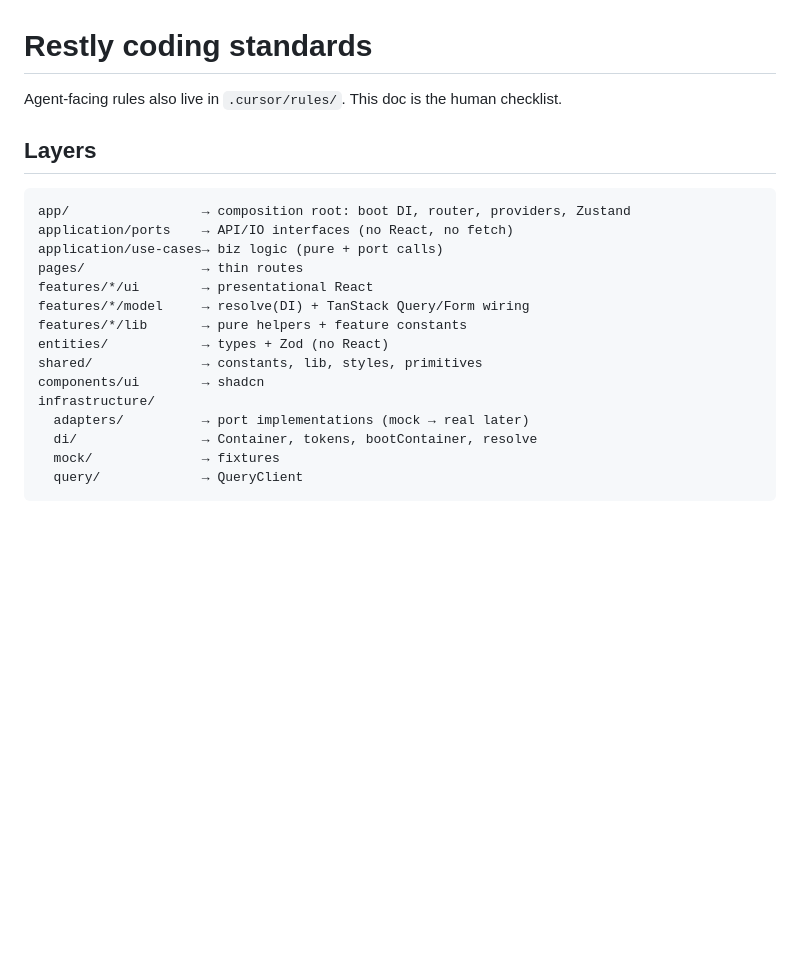
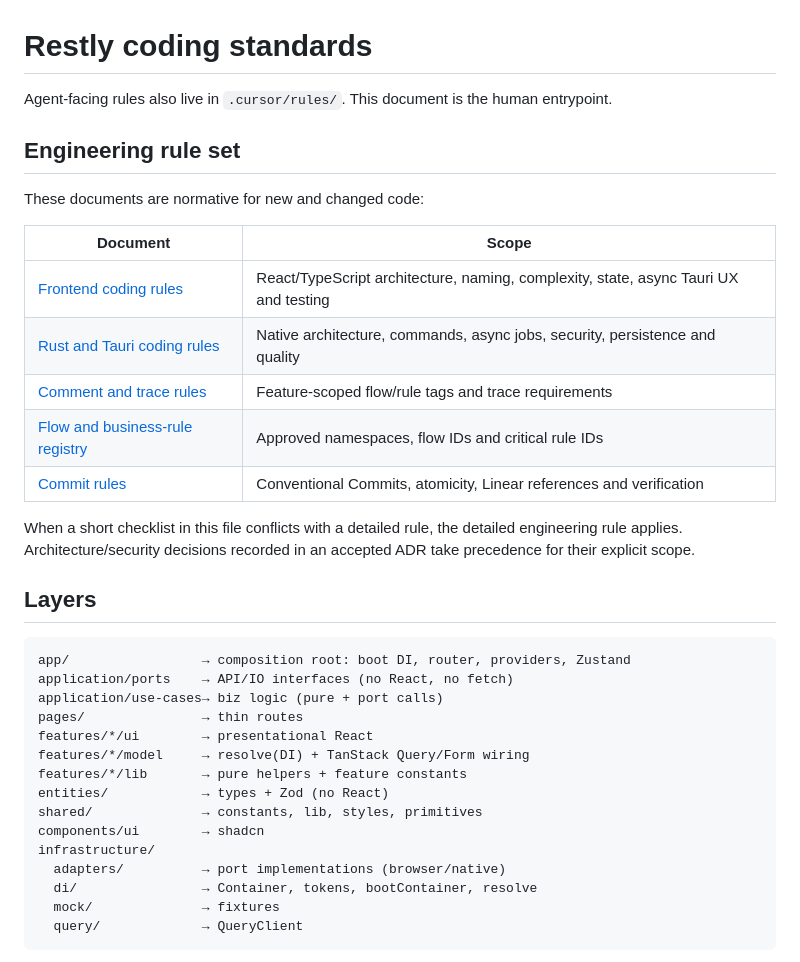
Before and after one commit to truongnat/Restly, a Markdown page: docs/CODING_STANDARDS.md, the part around one of its changes. GitHub-like rendering; blank space fills up the shorter version.

```diff
--- a/docs/CODING_STANDARDS.md
+++ b/docs/CODING_STANDARDS.md
@@ -1,6 +1,20 @@
 # Restly coding standards
 
-Agent-facing rules also live in `.cursor/rules/`. This doc is the human checklist.
+Agent-facing rules also live in `.cursor/rules/`. This document is the human entrypoint.
+
+## Engineering rule set
+
+These documents are normative for new and changed code:
+
+| Document | Scope |
+| --- | --- |
+| [Frontend coding rules](./engineering/frontend-coding-rules.md) | React/TypeScript architecture, naming, complexity, state, async Tauri UX and testing |
+| [Rust and Tauri coding rules](./engineering/tauri-rust-coding-rules.md) | Native architecture, commands, async jobs, security, persistence and quality |
+| [Comment and trace rules](./engineering/comment-and-trace-rules.md) | Feature-scoped flow/rule tags and trace requirements |
+| [Flow and business-rule registry](./engineering/flow-registry.md) | Approved namespaces, flow IDs and critical rule IDs |
+| [Commit rules](./engineering/commit-rules.md) | Conventional Commits, atomicity, Linear references and verification |
+
+When a short checklist in this file conflicts with a detailed rule, the detailed engineering rule applies. Architecture/security decisions recorded in an accepted ADR take precedence for their explicit scope.
 
 ## Layers
 
@@ -16,7 +30,7 @@ entities/            → types + Zod (no React)
 shared/              → constants, lib, styles, primitives
 components/ui        → shadcn
 infrastructure/
-  adapters/          → port implementations (mock → real later)
+  adapters/          → port implementations (browser/native)
   di/                → Container, tokens, bootContainer, resolve
   mock/              → fixtures
   query/             → QueryClient
```
Also changed, not shown: other parts of docs/CODING_STANDARDS.md (+36 -24 lines).
